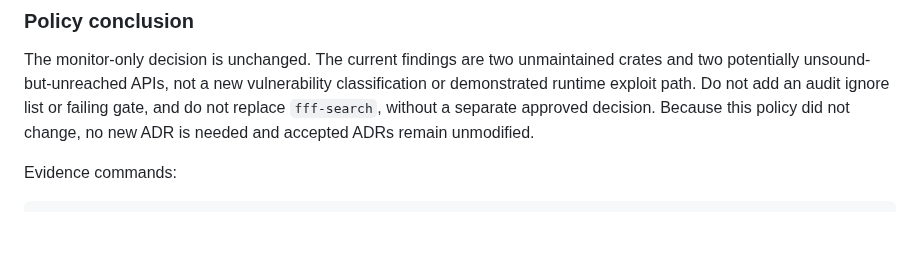
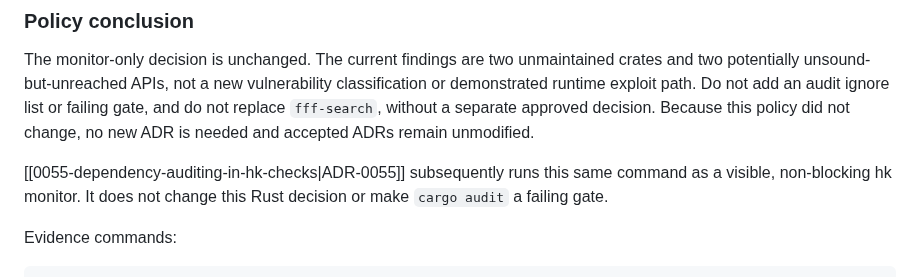
Before and after one commit to TudorAndrei/criv, a Markdown page: docs/dependency-evaluations.md, the part around the change. GitHub-like rendering; blank space fills up the shorter version.

````diff
--- a/docs/dependency-evaluations.md
+++ b/docs/dependency-evaluations.md
@@ -124,6 +124,10 @@ an audit ignore list or failing gate, and do not replace `fff-search`, without a
 separate approved decision. Because this policy did not change, no new ADR is
 needed and accepted ADRs remain unmodified.
 
+[[0055-dependency-auditing-in-hk-checks|ADR-0055]] subsequently runs this same
+command as a visible, non-blocking hk monitor. It does not change this Rust
+decision or make `cargo audit` a failing gate.
+
 Evidence commands:
 
 ```sh
````
Also changed, not shown: docs/adr/0055-dependency-auditing-in-hk-checks.md (added, +57 -0 lines), docs/adr/README.md (+1 -0 lines).
